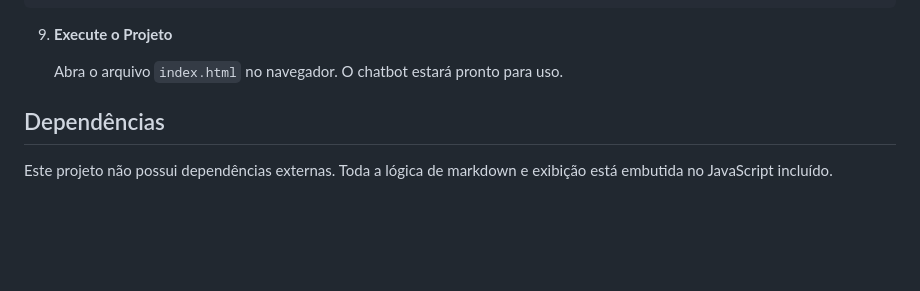
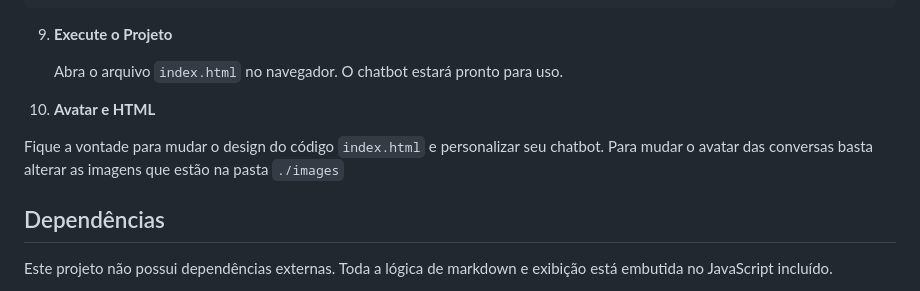
Before and after one commit to mosqueiro/1clickagent-chatbot, a Markdown page: README.md, the part around the change. GitHub-like rendering; blank space fills up the shorter version.

```diff
--- a/README.md
+++ b/README.md
@@ -76,6 +76,10 @@ Este é um projeto de chatbot desenvolvido com HTML, CSS e JavaScript, que se co
 
    Abra o arquivo `index.html` no navegador. O chatbot estará pronto para uso.
 
+10. **Avatar e HTML**
+
+   Fique a vontade para mudar o design do código `index.html` e personalizar seu chatbot. Para mudar o avatar das conversas basta alterar as imagens que estão na pasta `./images`
+
 ## Dependências
 
 Este projeto não possui dependências externas. Toda a lógica de markdown e exibição está embutida no JavaScript incluído.
```
